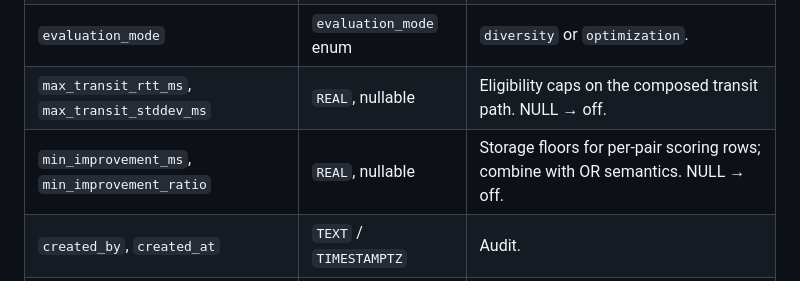
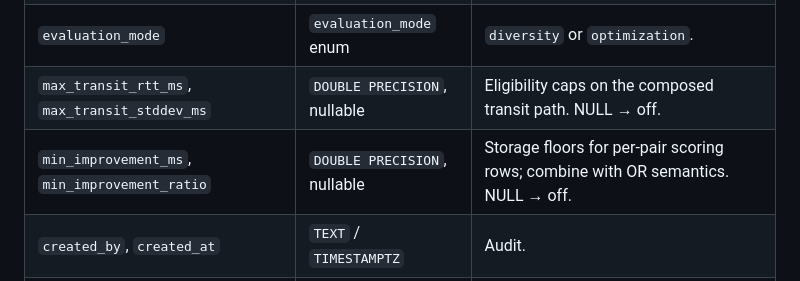
Before and after one commit to w3champions/meshmon, a Markdown page: docs/campaigns/architecture.md, the part around the change. Drawn GitHub-style.

Commit message:
T55(7/7) doc fix: correct guardrail column type in architecture.md
The 4 guardrail columns are DOUBLE PRECISION per the migration and the
DTO's f64, not REAL. Update the schema reference table to match.

```diff
--- a/docs/campaigns/architecture.md
+++ b/docs/campaigns/architecture.md
@@ -403,8 +403,8 @@ Campaign header row. Columns (selected):
 | `force_measurement` | `BOOLEAN` | When `true`, reuse lookup is skipped. |
 | `loss_threshold_ratio`, `stddev_weight` | `REAL` | Evaluator knobs. |
 | `evaluation_mode` | `evaluation_mode` enum | `diversity` or `optimization`. |
-| `max_transit_rtt_ms`, `max_transit_stddev_ms` | `REAL`, nullable | Eligibility caps on the composed transit path. NULL → off. |
-| `min_improvement_ms`, `min_improvement_ratio` | `REAL`, nullable | Storage floors for per-pair scoring rows; combine with OR semantics. NULL → off. |
+| `max_transit_rtt_ms`, `max_transit_stddev_ms` | `DOUBLE PRECISION`, nullable | Eligibility caps on the composed transit path. NULL → off. |
+| `min_improvement_ms`, `min_improvement_ratio` | `DOUBLE PRECISION`, nullable | Storage floors for per-pair scoring rows; combine with OR semantics. NULL → off. |
 | `created_by`, `created_at` | `TEXT` / `TIMESTAMPTZ` | Audit. |
 | `started_at`, `stopped_at`, `completed_at`, `evaluated_at` | `TIMESTAMPTZ` | Lifecycle timestamps. |
 
```
